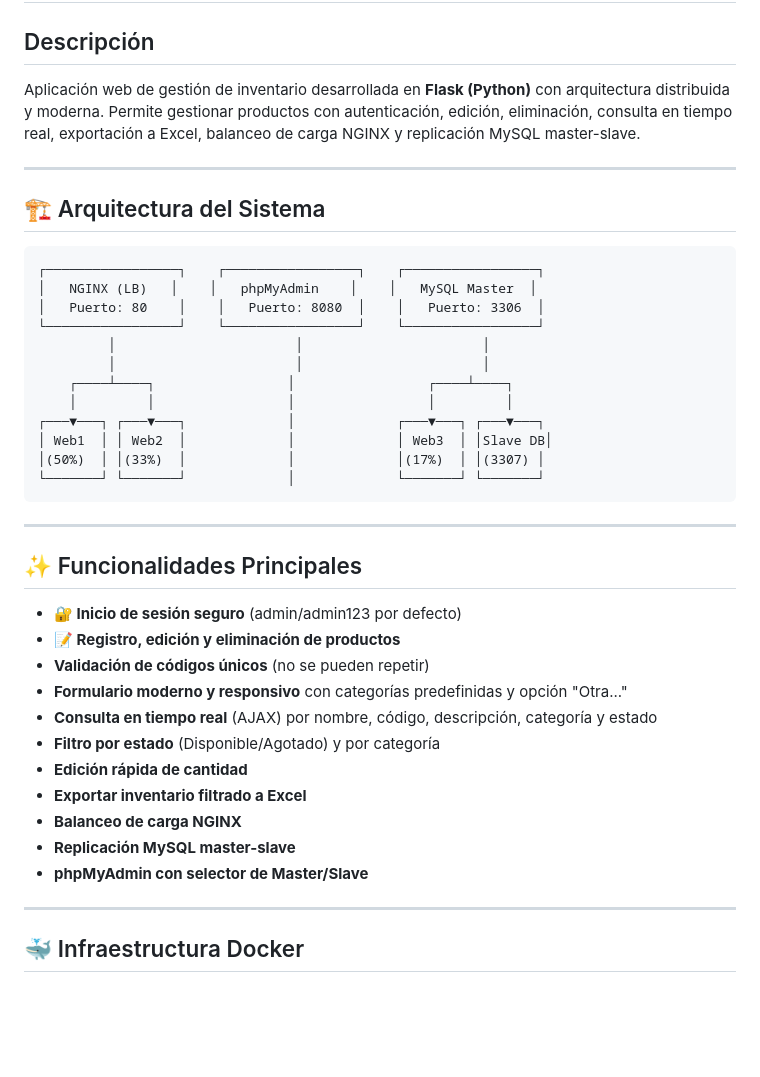
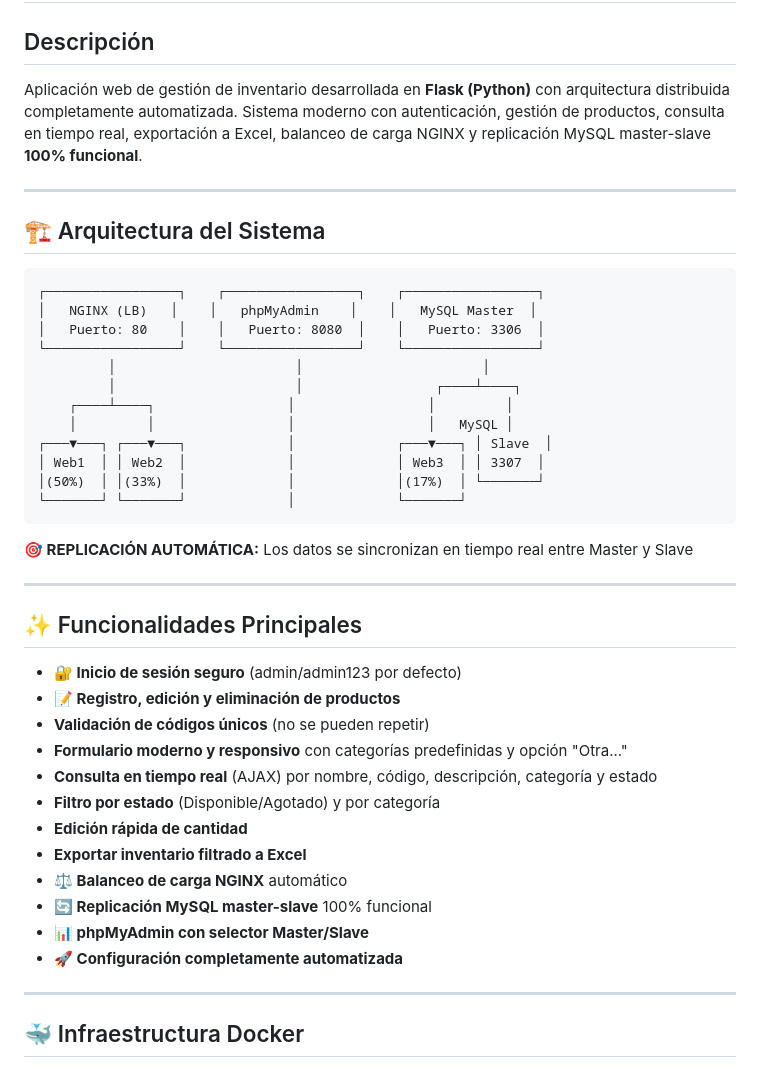
Before and after one commit to Andrespipe1/ProyectoDistribuidas, a Markdown page: README.md, the part around the change. GitHub-like rendering; blank space fills up the shorter version.

````diff
--- a/README.md
+++ b/README.md
@@ -2,7 +2,7 @@
 
 ## Descripción
 
-Aplicación web de gestión de inventario desarrollada en **Flask (Python)** con arquitectura distribuida y moderna. Permite gestionar productos con autenticación, edición, eliminación, consulta en tiempo real, exportación a Excel, balanceo de carga NGINX y replicación MySQL master-slave.
+Aplicación web de gestión de inventario desarrollada en **Flask (Python)** con arquitectura distribuida completamente automatizada. Sistema moderno con autenticación, gestión de productos, consulta en tiempo real, exportación a Excel, balanceo de carga NGINX y replicación MySQL master-slave **100% funcional**.
 
 ---
 
@@ -14,14 +14,16 @@ Aplicación web de gestión de inventario desarrollada en **Flask (Python)** con
 │   Puerto: 80    │    │   Puerto: 8080  │    │   Puerto: 3306  │
 └─────────────────┘    └─────────────────┘    └─────────────────┘
          │                       │                       │
-         │                       │                       │
-    ┌────┴────┐                 │                 ┌────┴────┐
-    │         │                 │                 │         │
-┌───▼───┐ ┌───▼───┐             │             ┌───▼───┐ ┌───▼───┐
-│ Web1  │ │ Web2  │             │             │ Web3  │ │Slave DB│
-│(50%)  │ │(33%)  │             │             │(17%)  │ │(3307) │
-└───────┘ └───────┘             │             └───────┘ └───────┘
+         │                       │                 ┌────┴────┐
+    ┌────┴────┐                 │                 │         │
+    │         │                 │                 │   MySQL │
+┌───▼───┐ ┌───▼───┐             │             ┌───▼───┐ │ Slave  │
+│ Web1  │ │ Web2  │             │             │ Web3  │ │ 3307  │
+│(50%)  │ │(33%)  │             │             │(17%)  │ └───────┘
+└───────┘ └───────┘             │             └───────┘
 ```
+
+**🎯 REPLICACIÓN AUTOMÁTICA:** Los datos se sincronizan en tiempo real entre Master y Slave
 
 ---
 
@@ -35,11 +37,13 @@ Aplicación web de gestión de inventario desarrollada en **Flask (Python)** con
 - **Filtro por estado** (Disponible/Agotado) y por categoría
 - **Edición rápida de cantidad**
 - **Exportar inventario filtrado a Excel**
-- **Balanceo de carga NGINX**
-- **Replicación MySQL master-slave**
-- **phpMyAdmin con selector de Master/Slave**
+- **⚖️ Balanceo de carga NGINX** automático
+- **🔄 Replicación MySQL master-slave** 100% funcional
+- **📊 phpMyAdmin con selector Master/Slave**
+- **🚀 Configuración completamente automatizada**
 
 ---
+
 
 ## 🐳 Infraestructura Docker
 
````
